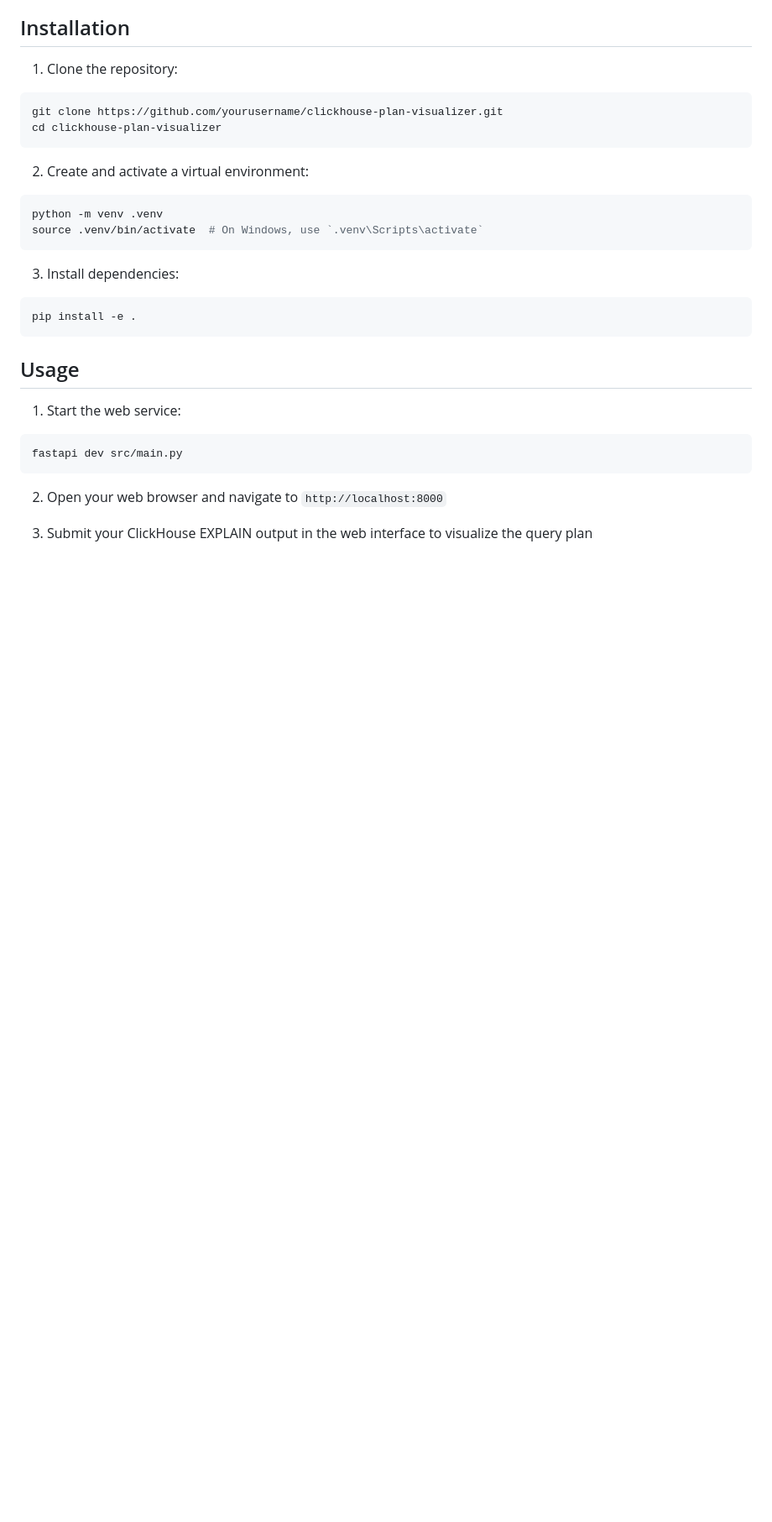
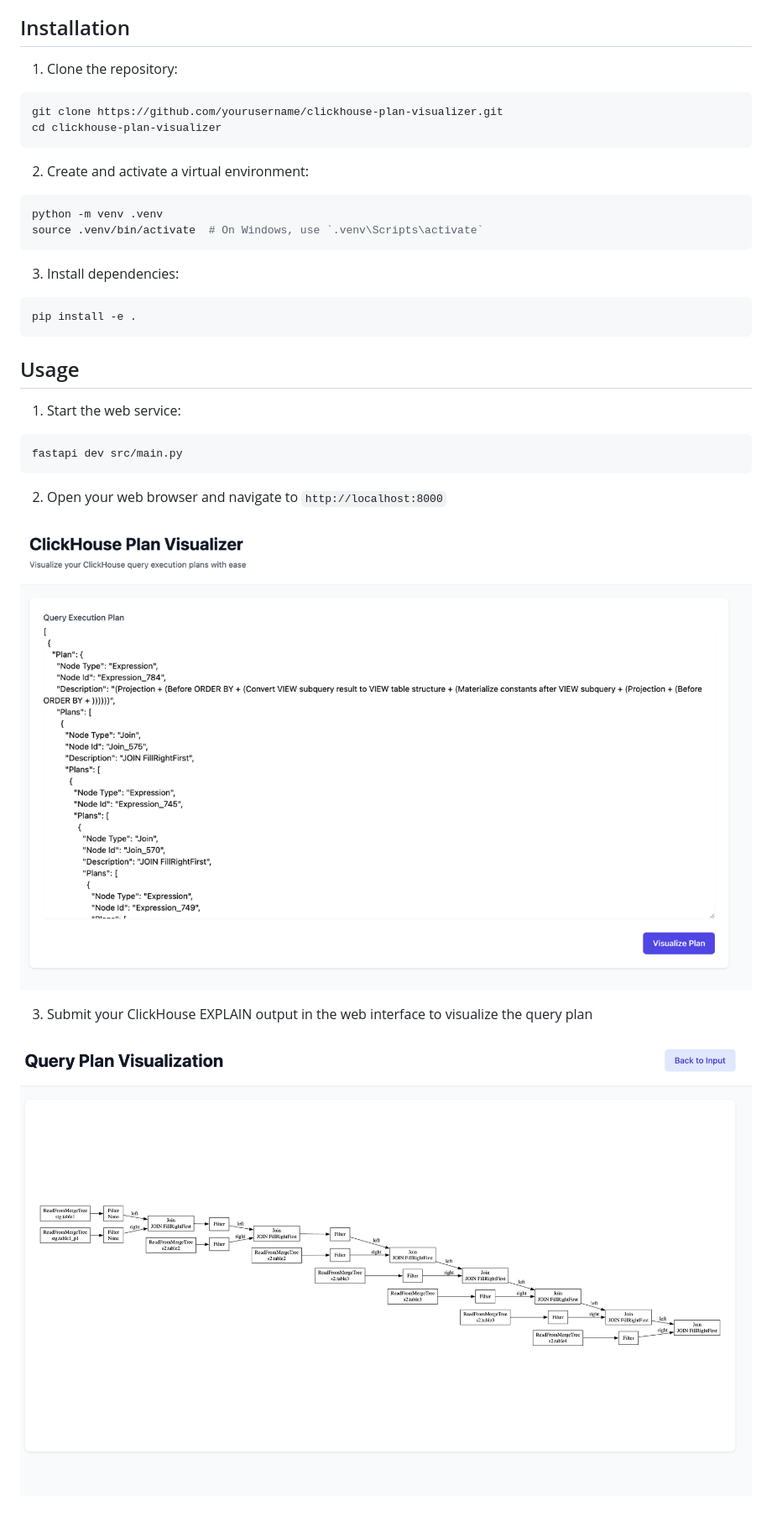
Before and after one commit to walnuttiger8/clickhouse-plan-visualizer, a Markdown page: README.md, the part around the change. Shown: that part at 84% size. Drawn GitHub-style; pictures changed too: docs/images/index_page.png (added), docs/images/plan_visualization.png (added); blank space fills up the shorter version.

Commit message:
add images

```diff
--- a/README.md
+++ b/README.md
@@ -39,4 +39,8 @@ fastapi dev src/main.py
 
 2. Open your web browser and navigate to `http://localhost:8000`
 
+![index_page](docs/images/index_page.png)
+
 3. Submit your ClickHouse EXPLAIN output in the web interface to visualize the query plan
+
+![plan_visualization](docs/images/plan_visualization.png)
```
